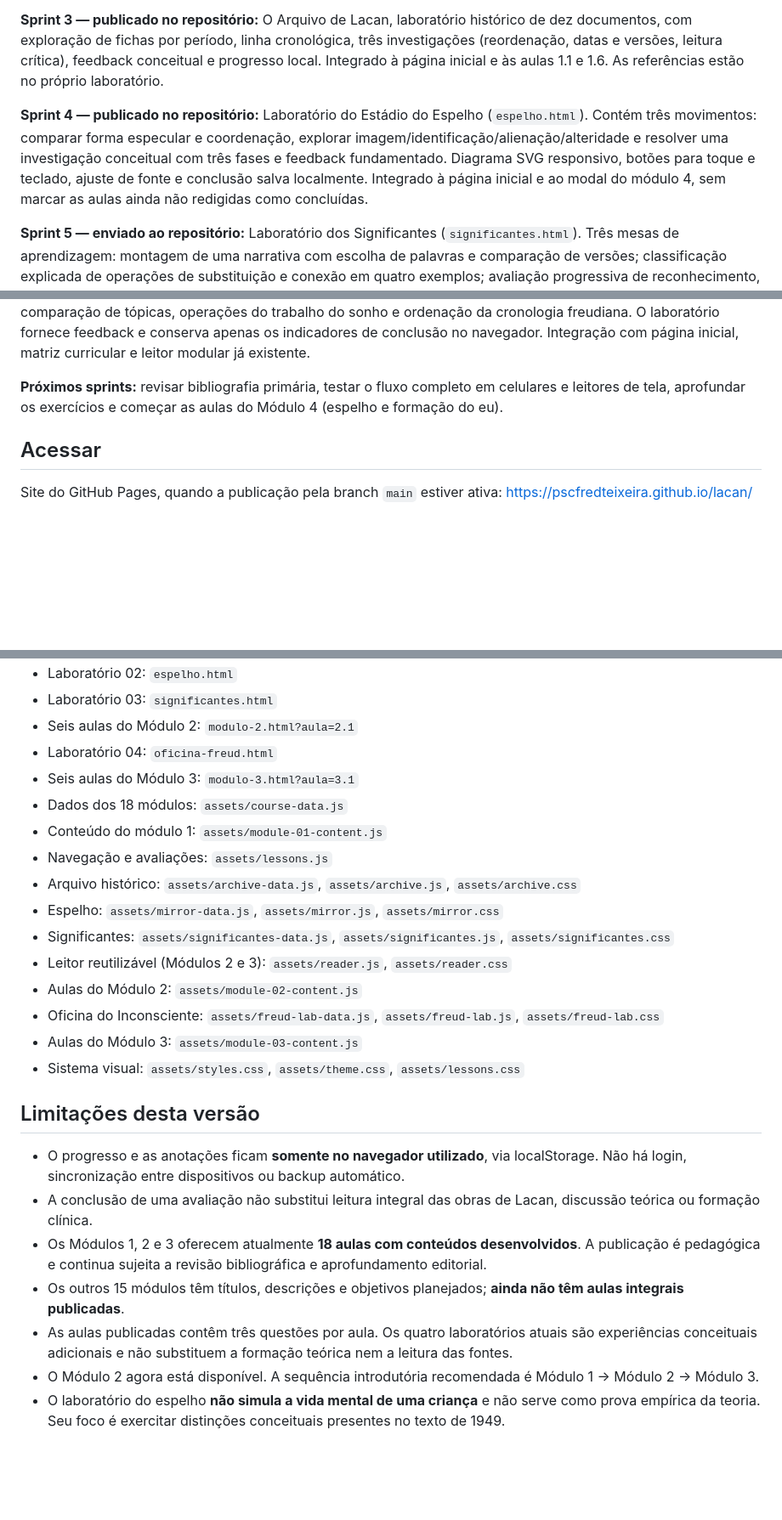
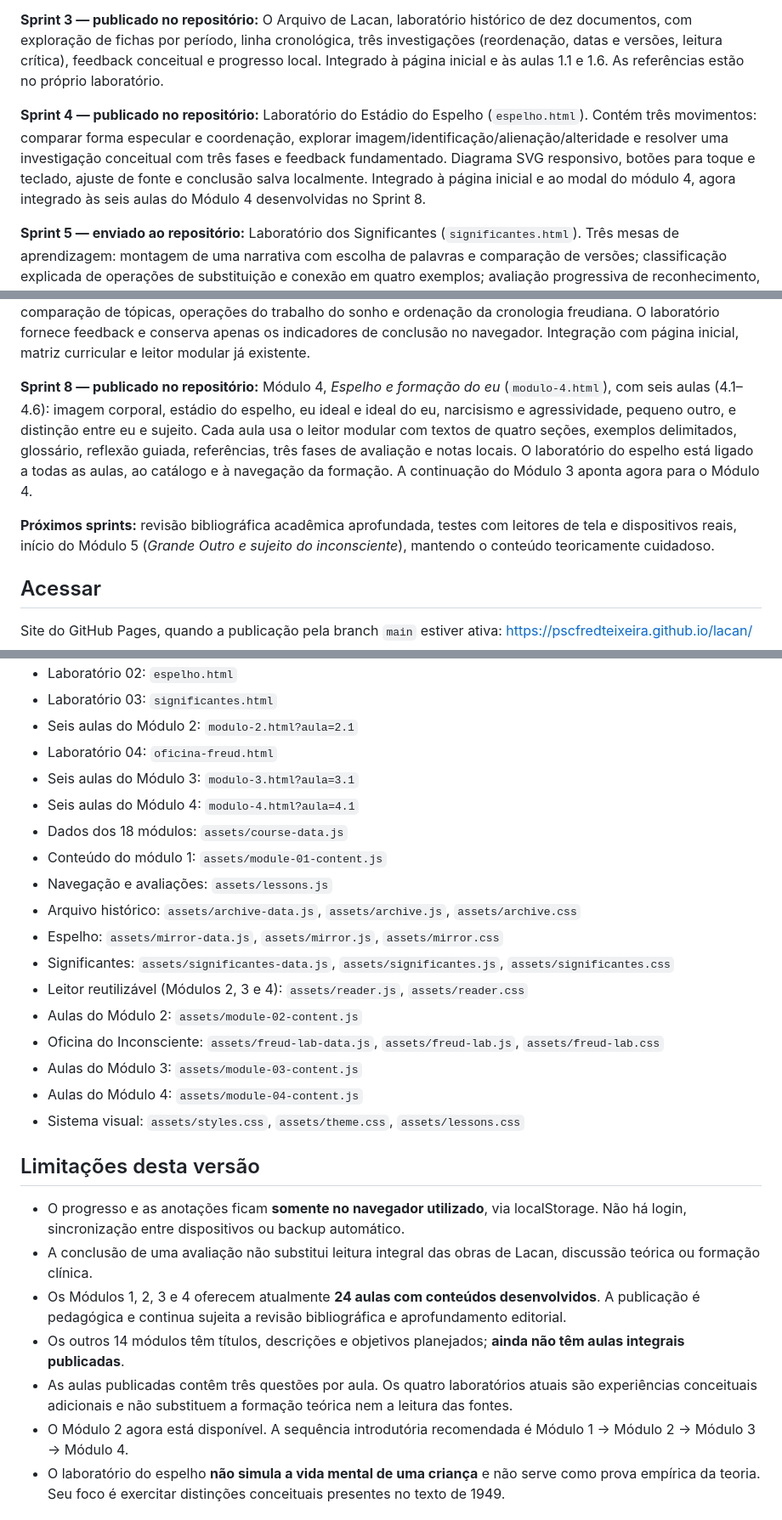
Before and after one commit to pscfredteixeira/lacan, a Markdown page: README.md, 3 parts joined by grey strips. Shown at 85% size. GitHub-like rendering; blank space fills up the shorter version.

Commit message:
docs(sprint8): record Module 4 completion, navigation, bibliography and honest availability

```diff
--- a/README.md
+++ b/README.md
@@ -10,7 +10,7 @@ Plataforma de estudo progressivo do pensamento de Jacques Lacan, em português.
 
 **Sprint 3 — publicado no repositório:** O Arquivo de Lacan, laboratório histórico de dez documentos, com exploração de fichas por período, linha cronológica, três investigações (reordenação, datas e versões, leitura crítica), feedback conceitual e progresso local. Integrado à página inicial e às aulas 1.1 e 1.6. As referências estão no próprio laboratório.
 
-**Sprint 4 — publicado no repositório:** Laboratório do Estádio do Espelho (`espelho.html`). Contém três movimentos: comparar forma especular e coordenação, explorar imagem/identificação/alienação/alteridade e resolver uma investigação conceitual com três fases e feedback fundamentado. Diagrama SVG responsivo, botões para toque e teclado, ajuste de fonte e conclusão salva localmente. Integrado à página inicial e ao modal do módulo 4, sem marcar as aulas ainda não redigidas como concluídas.
+**Sprint 4 — publicado no repositório:** Laboratório do Estádio do Espelho (`espelho.html`). Contém três movimentos: comparar forma especular e coordenação, explorar imagem/identificação/alienação/alteridade e resolver uma investigação conceitual com três fases e feedback fundamentado. Diagrama SVG responsivo, botões para toque e teclado, ajuste de fonte e conclusão salva localmente. Integrado à página inicial e ao modal do módulo 4, agora integrado às seis aulas do Módulo 4 desenvolvidas no Sprint 8.
 
 **Sprint 5 — enviado ao repositório:** Laboratório dos Significantes (`significantes.html`). Três mesas de aprendizagem: montagem de uma narrativa com escolha de palavras e comparação de versões; classificação explicada de operações de substituição e conexão em quatro exemplos; avaliação progressiva de reconhecimento, compreensão e aplicação crítica. A interface funciona sem arrastar, com botões grandes e progresso local nos dossiês e na avaliação. A atividade evita qualquer promessa de interpretação clínica automática.
 
@@ -18,7 +18,9 @@ Plataforma de estudo progressivo do pensamento de Jacques Lacan, em português.
 
 **Sprint 7 — publicado no repositório:** Módulo 2, *Freud: fundamentos necessários* (`modulo-2.html`), com seis aulas (2.1–2.6), exemplos historicamente delimitados, bibliografia primária, glossários, reflexão guiada e avaliações em três fases. A **Oficina do Inconsciente** (`oficina-freud.html`) acrescenta três mesas lúdico-conceituais: comparação de tópicas, operações do trabalho do sonho e ordenação da cronologia freudiana. O laboratório fornece feedback e conserva apenas os indicadores de conclusão no navegador. Integração com página inicial, matriz curricular e leitor modular já existente.
 
-**Próximos sprints:** revisar bibliografia primária, testar o fluxo completo em celulares e leitores de tela, aprofundar os exercícios e começar as aulas do Módulo 4 (espelho e formação do eu).
+**Sprint 8 — publicado no repositório:** Módulo 4, *Espelho e formação do eu* (`modulo-4.html`), com seis aulas (4.1–4.6): imagem corporal, estádio do espelho, eu ideal e ideal do eu, narcisismo e agressividade, pequeno outro, e distinção entre eu e sujeito. Cada aula usa o leitor modular com textos de quatro seções, exemplos delimitados, glossário, reflexão guiada, referências, três fases de avaliação e notas locais. O laboratório do espelho está ligado a todas as aulas, ao catálogo e à navegação da formação. A continuação do Módulo 3 aponta agora para o Módulo 4.
+
+**Próximos sprints:** revisão bibliográfica acadêmica aprofundada, testes com leitores de tela e dispositivos reais, início do Módulo 5 (*Grande Outro e sujeito do inconsciente*), mantendo o conteúdo teoricamente cuidadoso.
 
 ## Acessar
 
@@ -32,26 +34,28 @@ Site do GitHub Pages, quando a publicação pela branch `main` estiver ativa: ht
 - Seis aulas do Módulo 2: `modulo-2.html?aula=2.1`
 - Laboratório 04: `oficina-freud.html`
 - Seis aulas do Módulo 3: `modulo-3.html?aula=3.1`
+- Seis aulas do Módulo 4: `modulo-4.html?aula=4.1`
 - Dados dos 18 módulos: `assets/course-data.js`
 - Conteúdo do módulo 1: `assets/module-01-content.js`
 - Navegação e avaliações: `assets/lessons.js`
 - Arquivo histórico: `assets/archive-data.js`, `assets/archive.js`, `assets/archive.css`
 - Espelho: `assets/mirror-data.js`, `assets/mirror.js`, `assets/mirror.css`
 - Significantes: `assets/significantes-data.js`, `assets/significantes.js`, `assets/significantes.css`
-- Leitor reutilizável (Módulos 2 e 3): `assets/reader.js`, `assets/reader.css`
+- Leitor reutilizável (Módulos 2, 3 e 4): `assets/reader.js`, `assets/reader.css`
 - Aulas do Módulo 2: `assets/module-02-content.js`
 - Oficina do Inconsciente: `assets/freud-lab-data.js`, `assets/freud-lab.js`, `assets/freud-lab.css`
 - Aulas do Módulo 3: `assets/module-03-content.js`
+- Aulas do Módulo 4: `assets/module-04-content.js`
 - Sistema visual: `assets/styles.css`, `assets/theme.css`, `assets/lessons.css`
 
 ## Limitações desta versão
 
 - O progresso e as anotações ficam **somente no navegador utilizado**, via localStorage. Não há login, sincronização entre dispositivos ou backup automático.
 - A conclusão de uma avaliação não substitui leitura integral das obras de Lacan, discussão teórica ou formação clínica.
-- Os Módulos 1, 2 e 3 oferecem atualmente **18 aulas com conteúdos desenvolvidos**. A publicação é pedagógica e continua sujeita a revisão bibliográfica e aprofundamento editorial.
-- Os outros 15 módulos têm títulos, descrições e objetivos planejados; **ainda não têm aulas integrais publicadas**.
+- Os Módulos 1, 2, 3 e 4 oferecem atualmente **24 aulas com conteúdos desenvolvidos**. A publicação é pedagógica e continua sujeita a revisão bibliográfica e aprofundamento editorial.
+- Os outros 14 módulos têm títulos, descrições e objetivos planejados; **ainda não têm aulas integrais publicadas**.
 - As aulas publicadas contêm três questões por aula. Os quatro laboratórios atuais são experiências conceituais adicionais e não substituem a formação teórica nem a leitura das fontes.
-- O Módulo 2 agora está disponível. A sequência introdutória recomendada é Módulo 1 → Módulo 2 → Módulo 3.
+- O Módulo 2 agora está disponível. A sequência introdutória recomendada é Módulo 1 → Módulo 2 → Módulo 3 → Módulo 4.
 - O laboratório do espelho **não simula a vida mental de uma criança** e não serve como prova empírica da teoria. Seu foco é exercitar distinções conceituais presentes no texto de 1949.
 
 ## Publicação
```
